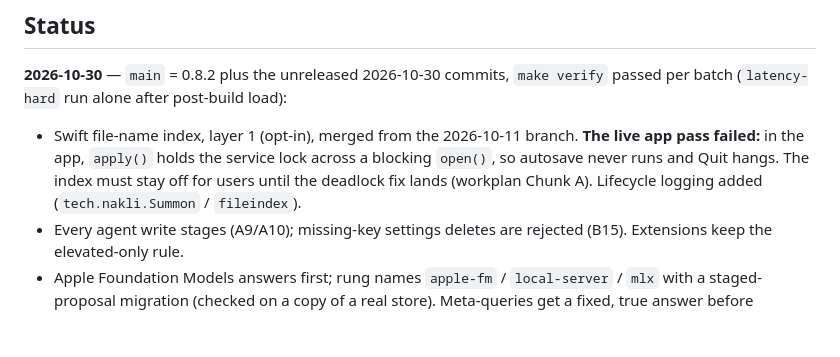
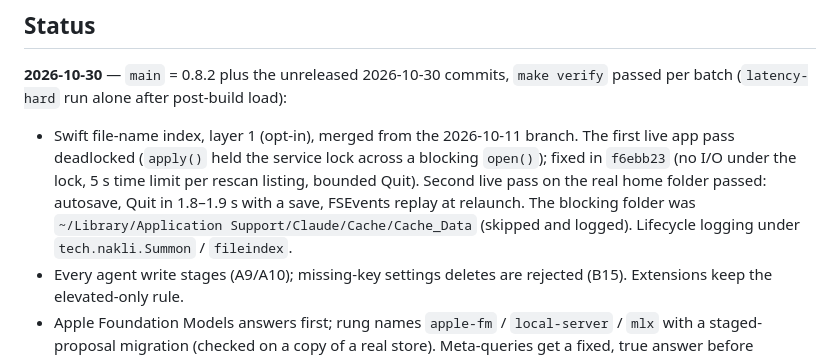
Before and after one commit to NakliTechie/summon, a Markdown page: NAKLITECHIE-PROJECT-STATE.md, the part around the change. Rendered like a GitHub page; blank space fills up the shorter version.

Commit message:
state: file-index deadlock fixed, live pass passed
Co-Authored-By: Claude Opus 5.5 <noreply@anthropic.com>

```diff
--- a/NAKLITECHIE-PROJECT-STATE.md
+++ b/NAKLITECHIE-PROJECT-STATE.md
@@ -4,7 +4,7 @@
 
 **2026-10-30** — `main` = 0.8.2 plus the unreleased 2026-10-30 commits, `make verify` passed per batch (`latency-hard` run alone after post-build load):
 
-- Swift file-name index, layer 1 (opt-in), merged from the 2026-10-11 branch. **The live app pass failed:** in the app, `apply()` holds the service lock across a blocking `open()`, so autosave never runs and Quit hangs. The index must stay off for users until the deadlock fix lands (workplan Chunk A). Lifecycle logging added (`tech.nakli.Summon` / `fileindex`).
+- Swift file-name index, layer 1 (opt-in), merged from the 2026-10-11 branch. The first live app pass deadlocked (`apply()` held the service lock across a blocking `open()`); fixed in `f6ebb23` (no I/O under the lock, 5 s time limit per rescan listing, bounded Quit). Second live pass on the real home folder passed: autosave, Quit in 1.8–1.9 s with a save, FSEvents replay at relaunch. The blocking folder was `~/Library/Application Support/Claude/Cache/Cache_Data` (skipped and logged). Lifecycle logging under `tech.nakli.Summon` / `fileindex`.
 - Every agent write stages (A9/A10); missing-key settings deletes are rejected (B15). Extensions keep the elevated-only rule.
 - Apple Foundation Models answers first; rung names `apple-fm` / `local-server` / `mlx` with a staged-proposal migration (checked on a copy of a real store). Meta-queries get a fixed, true answer before generation; verified live on Apple FM.
 - `searxng-up.sh` no longer re-downloads the ~700 MB container kernel on every cold start; the Apple `container` web lifecycle passed live on this Mac (container 1.6.1).
```
